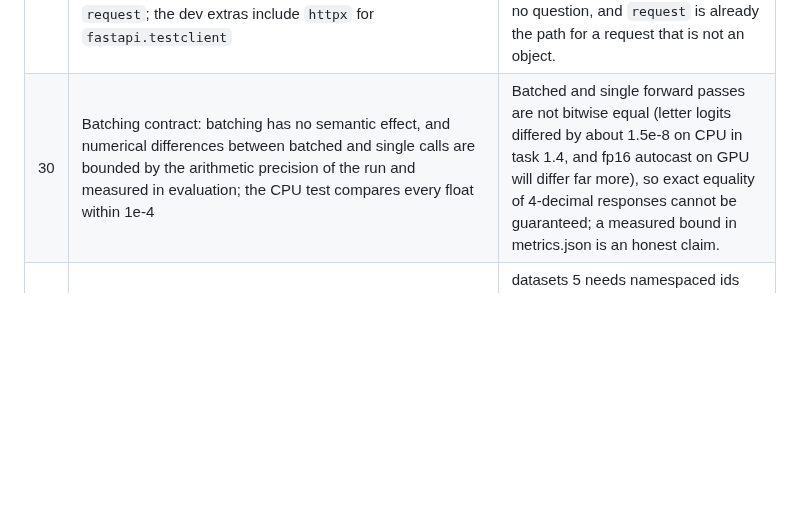
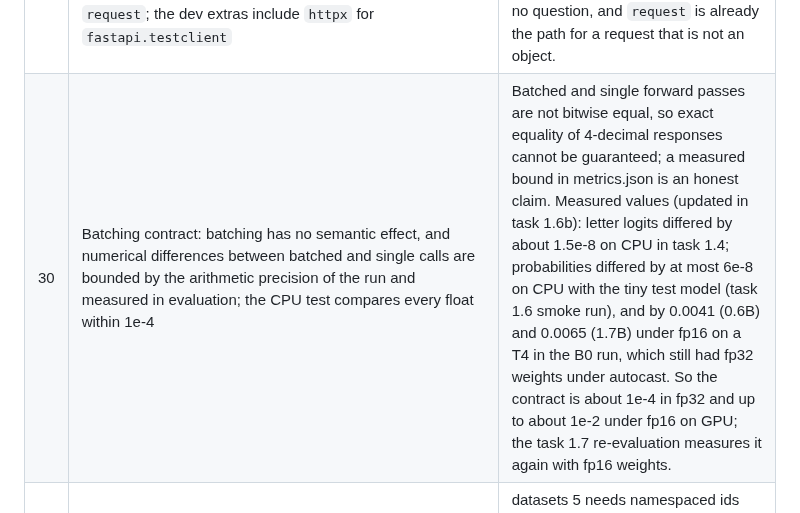
Before and after one commit to yuan-phd/jevmark, a Markdown page: docs/DECISIONS.md, the part around the change. Drawn GitHub-style; blank space fills up the shorter version.

```diff
--- a/docs/DECISIONS.md
+++ b/docs/DECISIONS.md
@@ -33,7 +33,7 @@ One entry per decision. Newest at the bottom. Add an entry whenever a choice is
 | 27 | Accept that per-segment encoding shows the frozen base (B0) an unfamiliar sequence, and state it in the v1 report | Per-segment encoding makes `:` and `\n\n` two tokens where natural text usually has the single token `:\n\n`, so B0 sees a slightly unfamiliar sequence at every slot but the last. This is a known small handicap for B0 and irrelevant after LoRA. |
 | 28 | Precision (revised in task 1.6b): on CUDA with `precision.autocast: fp16`, `JevMark.load` loads the frozen backbone in fp16 and runs fp16 autocast, keeps LoRA parameters in fp32, and computes the letter readout in fp32; on CPU every weight is fp32. `use_fp32()` is the hook the first-batch NaN or inf check in the scripts (tasks 1.6, 1.7) calls, and it reloads the model in fp32 from the same backbone and checkpoint; a model built without `load` is cast to fp32 in place. A missing `calibration.json` means temperature 1.0 and a missing `model_id.txt` means `jevmark-<run_name>`, but a checkpoint without `adapter/` is a `RuntimeError`; `load` sets eval mode and otherwise train or eval mode is the caller's choice | The first version kept fp32 weights under fp16 autocast, so every matmul recast its weights to fp16 on every forward pass; this is the likely cause of the 60 ms (0.6B) and 85 ms (1.7B) batch-1 latency measured in the B0 run, to be confirmed by the task 1.7 re-evaluation. fp16 frozen weights also halve backbone memory for 1.7B training. LoRA stays fp32 so its updates are not lost to fp16 rounding, and the readout stays fp32 so probabilities are not. Reloading rather than casting up recovers the checkpoint's original bf16 values instead of their fp16 rounding. The spec gives defaults for calibration but an adapter-less checkpoint is a broken run; training switches modes around validation, so the model must not switch them silently. |
 | 29 | systemone details: the default model is an `lru_cache(maxsize=1)` on `default_model()`, the one process-wide cache in the package; with `JEVMARK_CHECKPOINT` set, the run's own `config.yaml` is preferred over `configs/base.yaml`; answers are computed in float64 after renormalising the distribution, and a rounded `-0.0` is written as `0.0`; `systemone_batch` takes `batch_size` (default 16) and validates and encodes every request before any forward pass; `serve.py` reports body errors (invalid JSON, duplicate key) under the path `request`; the dev extras include `httpx` for `fastapi.testclient` | "Load once per process" needs a cache, and one explicit cached function is easier to reset in tests than a module global; a run's adapter must meet the backbone it was trained on, which base.yaml may not name; float64 keeps argmax, expectation and entropy free of fp32 noise; batching without a cap would put an arbitrarily long list into one forward pass; body errors belong to no question, and `request` is already the path for a request that is not an object. |
-| 30 | Batching contract: batching has no semantic effect, and numerical differences between batched and single calls are bounded by the arithmetic precision of the run and measured in evaluation; the CPU test compares every float within 1e-4 | Batched and single forward passes are not bitwise equal (letter logits differed by about 1.5e-8 on CPU in task 1.4, and fp16 autocast on GPU will differ far more), so exact equality of 4-decimal responses cannot be guaranteed; a measured bound in metrics.json is an honest claim. |
+| 30 | Batching contract: batching has no semantic effect, and numerical differences between batched and single calls are bounded by the arithmetic precision of the run and measured in evaluation; the CPU test compares every float within 1e-4 | Batched and single forward passes are not bitwise equal, so exact equality of 4-decimal responses cannot be guaranteed; a measured bound in metrics.json is an honest claim. Measured values (updated in task 1.6b): letter logits differed by about 1.5e-8 on CPU in task 1.4; probabilities differed by at most 6e-8 on CPU with the tiny test model (task 1.6 smoke run), and by 0.0041 (0.6B) and 0.0065 (1.7B) under fp16 on a T4 in the B0 run, which still had fp32 weights under autocast. So the contract is about 1e-4 in fp32 and up to about 1e-2 under fp16 on GPU; the task 1.7 re-evaluation measures it again with fp16 weights. |
 | 31 | Dataset ids and description generation: `clinc_oos` is loaded as `clinc/clinc_oos` and `PolyAI/banking77` as its parquet mirror `legacy-datasets/banking77`, both pinned by commit in `jevmark/data/sources.py`, the one place loaders read ids from; descriptions are generated with one API call per label whose prompt lists every label of the dataset for contrast, and the spend cap is computed from reported token usage and prices given on the command line | datasets 5 needs namespaced ids and no longer runs loading scripts; the Banking77 mirror is identical row by row to the original PolyAI CSVs (docs/DATA.md section 3), so the data is unchanged; listing all labels lets each description separate its label from near neighbours; prices change, so the script cannot know them and a cap without real prices would be a fake guardrail. |
 | 32 | CLINC noul balance: every out-of-scope utterance yields two records, one `out_of_scope` (true) and one `about_domain` (false); an in-scope utterance gets `out_of_scope` (false) with p = out-of-scope count / in-scope count for its split, else `about_domain`, whose asked domain is the gold one with q = N_in / (2 (N_in - N_oos)) so the extra out-of-scope `false` answers are cancelled; `build_data.py` fails if any noul kind in any split has a yes or no share outside 40 to 60 percent | The earlier rule gave about 125 true against 1200 false for `out_of_scope` in train, because train has only 250 out-of-scope utterances; a noul trained on that would learn the base rate, not the question. With q fixed at 0.5, `about_domain` in `test_indomain` would be 37 percent yes (1000 out-of-scope `false` records against about 2900 in-scope ones), so q is derived per split. The fail check makes a future imbalance impossible to miss. |
 | 33 | Generated descriptions are committed as raw output and never edited; corrections go in `overrides.json` with a reason per label, and one loader applies overrides and then a fixed normalisation (curly apostrophe to straight, one trailing period stripped) to every text | The raw files stay a faithful record of what the model produced, every human correction is visible with its reason, and a single loader means no builder can read uncorrected or unnormalised text by accident. |
```
Also changed, not shown: docs/API_SPEC.md (+1 -1 lines), docs/TASKS.md (+1 -1 lines).
